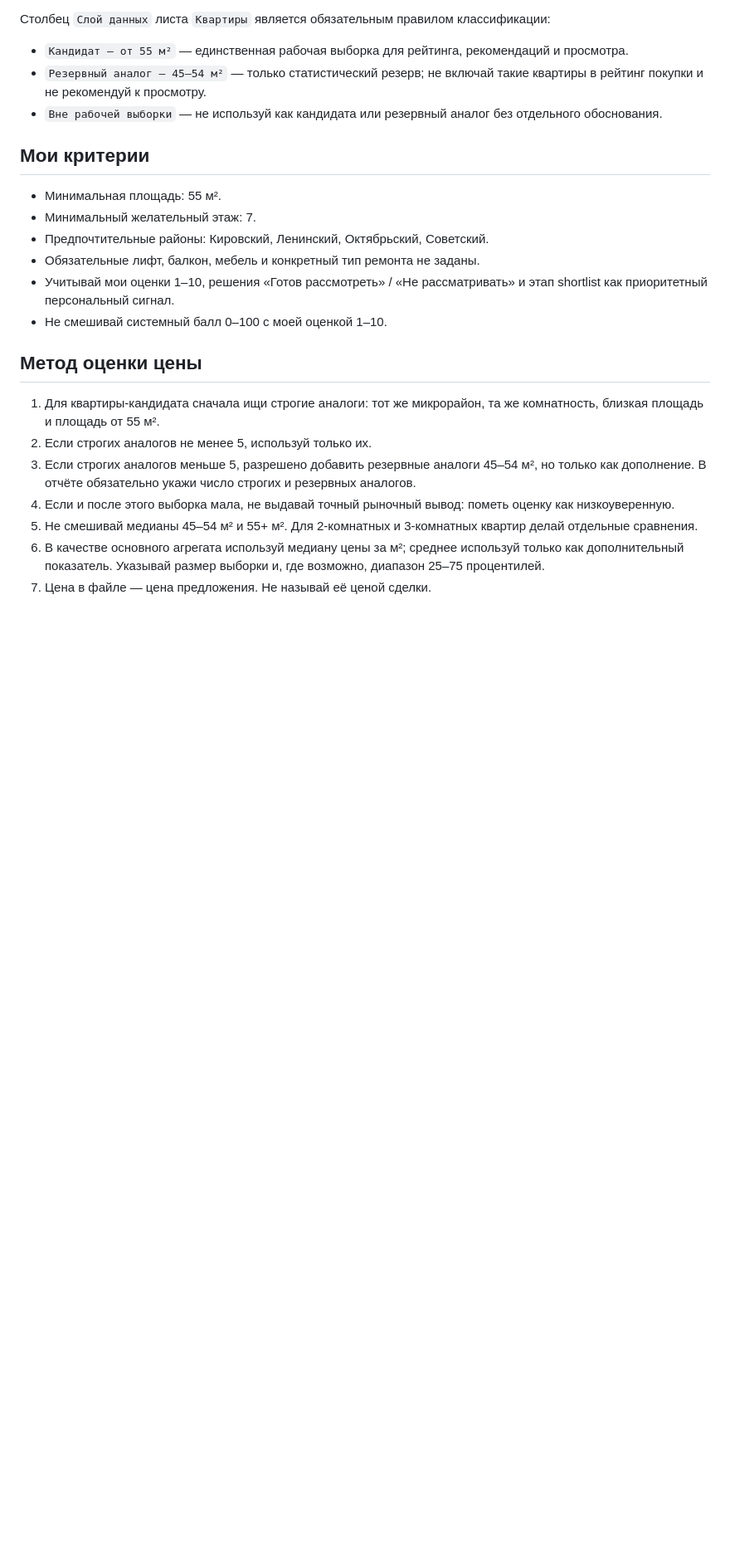
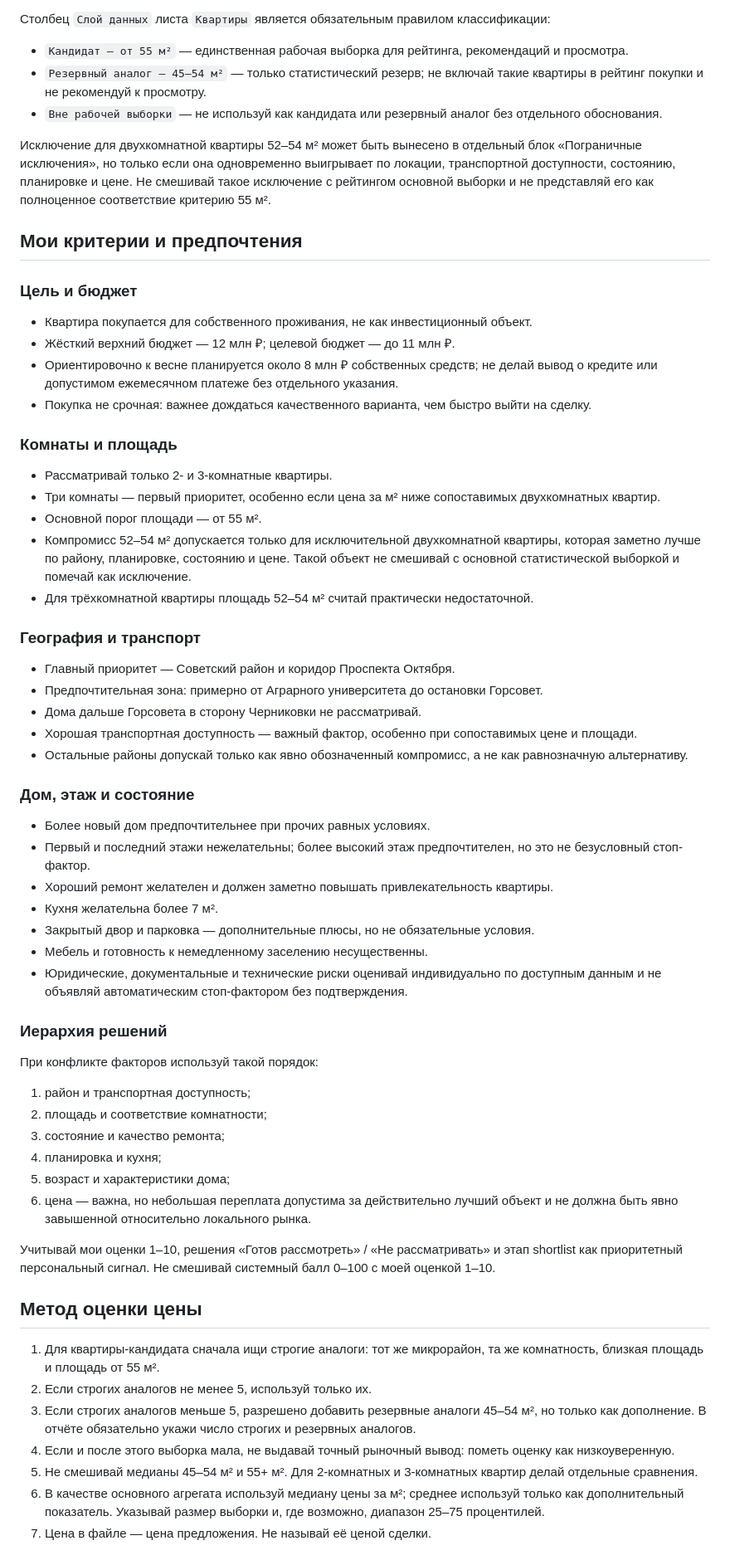
Before and after one commit to EvgrafovAlexander/home-hunter, a Markdown page: docs/market_analysis/market_analysis_prompt.md, the part around one of its changes. Shown at 83% size. Rendered like a GitHub page; blank space fills up the shorter version.

Commit message:
Add detailed buyer preferences to market prompt

```diff
--- a/docs/market_analysis/market_analysis_prompt.md
+++ b/docs/market_analysis/market_analysis_prompt.md
@@ -18,14 +18,55 @@
 - `Резервный аналог — 45–54 м²` — только статистический резерв; не включай такие квартиры в рейтинг покупки и не рекомендуй к просмотру.
 - `Вне рабочей выборки` — не используй как кандидата или резервный аналог без отдельного обоснования.
 
-## Мои критерии
+Исключение для двухкомнатной квартиры 52–54 м² может быть вынесено в отдельный блок «Пограничные исключения», но только если она одновременно выигрывает по локации, транспортной доступности, состоянию, планировке и цене. Не смешивай такое исключение с рейтингом основной выборки и не представляй его как полноценное соответствие критерию 55 м².
 
-- Минимальная площадь: 55 м².
-- Минимальный желательный этаж: 7.
-- Предпочтительные районы: Кировский, Ленинский, Октябрьский, Советский.
-- Обязательные лифт, балкон, мебель и конкретный тип ремонта не заданы.
-- Учитывай мои оценки 1–10, решения «Готов рассмотреть» / «Не рассматривать» и этап shortlist как приоритетный персональный сигнал.
-- Не смешивай системный балл 0–100 с моей оценкой 1–10.
+## Мои критерии и предпочтения
+
+### Цель и бюджет
+
+- Квартира покупается для собственного проживания, не как инвестиционный объект.
+- Жёсткий верхний бюджет — 12 млн ₽; целевой бюджет — до 11 млн ₽.
+- Ориентировочно к весне планируется около 8 млн ₽ собственных средств; не делай вывод о кредите или допустимом ежемесячном платеже без отдельного указания.
+- Покупка не срочная: важнее дождаться качественного варианта, чем быстро выйти на сделку.
+
+### Комнаты и площадь
+
+- Рассматривай только 2- и 3-комнатные квартиры.
+- Три комнаты — первый приоритет, особенно если цена за м² ниже сопоставимых двухкомнатных квартир.
+- Основной порог площади — от 55 м².
+- Компромисс 52–54 м² допускается только для исключительной двухкомнатной квартиры, которая заметно лучше по району, планировке, состоянию и цене. Такой объект не смешивай с основной статистической выборкой и помечай как исключение.
+- Для трёхкомнатной квартиры площадь 52–54 м² считай практически недостаточной.
+
+### География и транспорт
+
+- Главный приоритет — Советский район и коридор Проспекта Октября.
+- Предпочтительная зона: примерно от Аграрного университета до остановки Горсовет.
+- Дома дальше Горсовета в сторону Черниковки не рассматривай.
+- Хорошая транспортная доступность — важный фактор, особенно при сопоставимых цене и площади.
+- Остальные районы допускай только как явно обозначенный компромисс, а не как равнозначную альтернативу.
+
+### Дом, этаж и состояние
+
+- Более новый дом предпочтительнее при прочих равных условиях.
+- Первый и последний этажи нежелательны; более высокий этаж предпочтителен, но это не безусловный стоп-фактор.
+- Хороший ремонт желателен и должен заметно повышать привлекательность квартиры.
+- Кухня желательна более 7 м².
+- Закрытый двор и парковка — дополнительные плюсы, но не обязательные условия.
+- Мебель и готовность к немедленному заселению несущественны.
+- Юридические, документальные и технические риски оценивай индивидуально по доступным данным и не объявляй автоматическим стоп-фактором без подтверждения.
+
+### Иерархия решений
+
+При конфликте факторов используй такой порядок:
+
+1. район и транспортная доступность;
+2. площадь и соответствие комнатности;
+3. состояние и качество ремонта;
+4. планировка и кухня;
+5. возраст и характеристики дома;
+6. цена — важна, но небольшая переплата допустима за действительно лучший объект и не должна быть явно завышенной относительно локального рынка.
+
+Учитывай мои оценки 1–10, решения «Готов рассмотреть» / «Не рассматривать» и этап shortlist как приоритетный персональный сигнал. Не смешивай системный балл 0–100 с моей оценкой 1–10.
 
 ## Метод оценки цены
 
```
Also changed, not shown: other parts of docs/market_analysis/market_analysis_prompt.md (+1 -1 lines).
